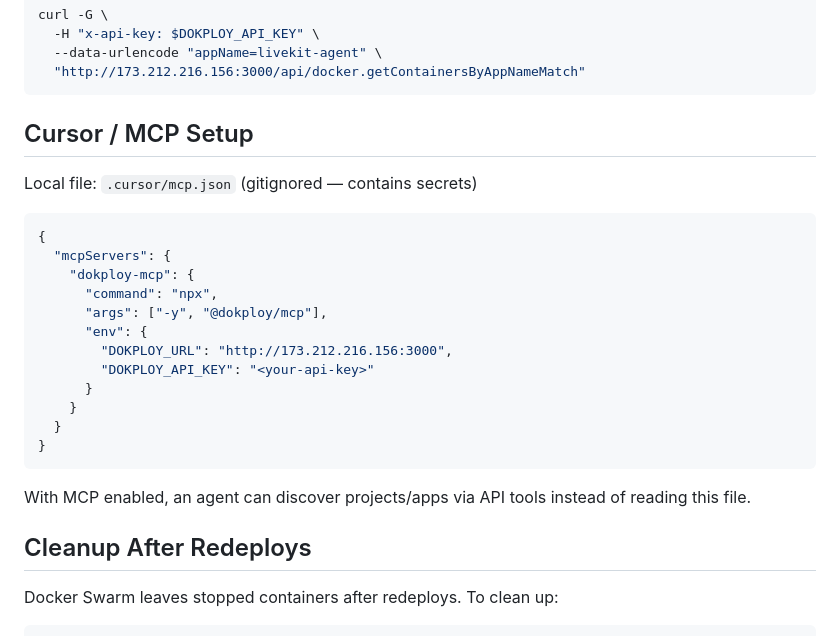
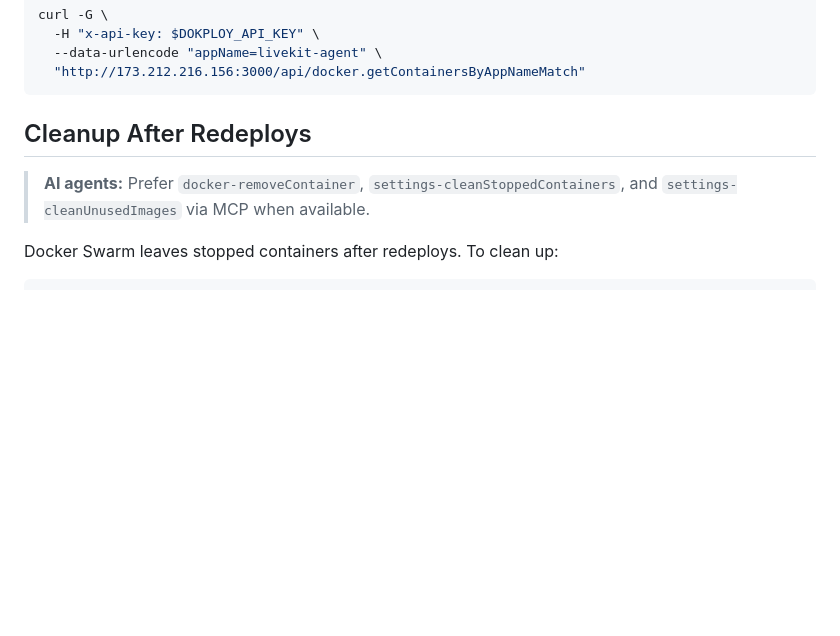
Before and after one commit to itsApurba360/livekit-agent, a Markdown page: docs/dokploy.md, the part around one of its changes. Rendered like a GitHub page; blank space fills up the shorter version.

````diff
--- a/docs/dokploy.md
+++ b/docs/dokploy.md
@@ -99,28 +141,9 @@ curl -G \
   "http://173.212.216.156:3000/api/docker.getContainersByAppNameMatch"
 ```
 
-## Cursor / MCP Setup
+## Cleanup After Redeploys
 
-Local file: `.cursor/mcp.json` (gitignored — contains secrets)
-
-```json
-{
-  "mcpServers": {
-    "dokploy-mcp": {
-      "command": "npx",
-      "args": ["-y", "@dokploy/mcp"],
-      "env": {
-        "DOKPLOY_URL": "http://173.212.216.156:3000",
-        "DOKPLOY_API_KEY": "<your-api-key>"
-      }
-    }
-  }
-}
-```
-
-With MCP enabled, an agent can discover projects/apps via API tools instead of reading this file.
-
-## Cleanup After Redeploys
+> **AI agents:** Prefer `docker-removeContainer`, `settings-cleanStoppedContainers`, and `settings-cleanUnusedImages` via MCP when available.
 
 Docker Swarm leaves stopped containers after redeploys. To clean up:
 
````
Also changed, not shown: other parts of docs/dokploy.md (+42 -0 lines), README.md (+1 -1 lines).
